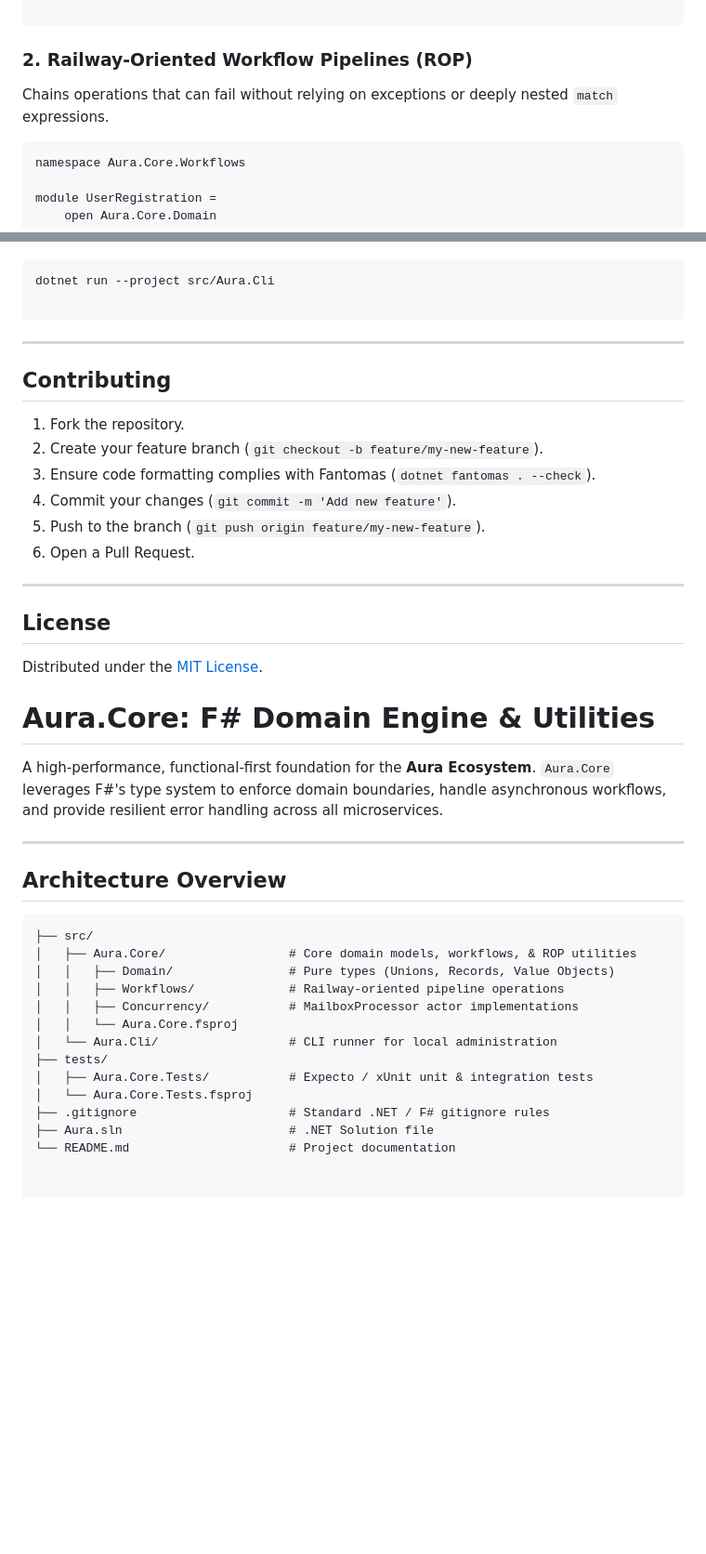
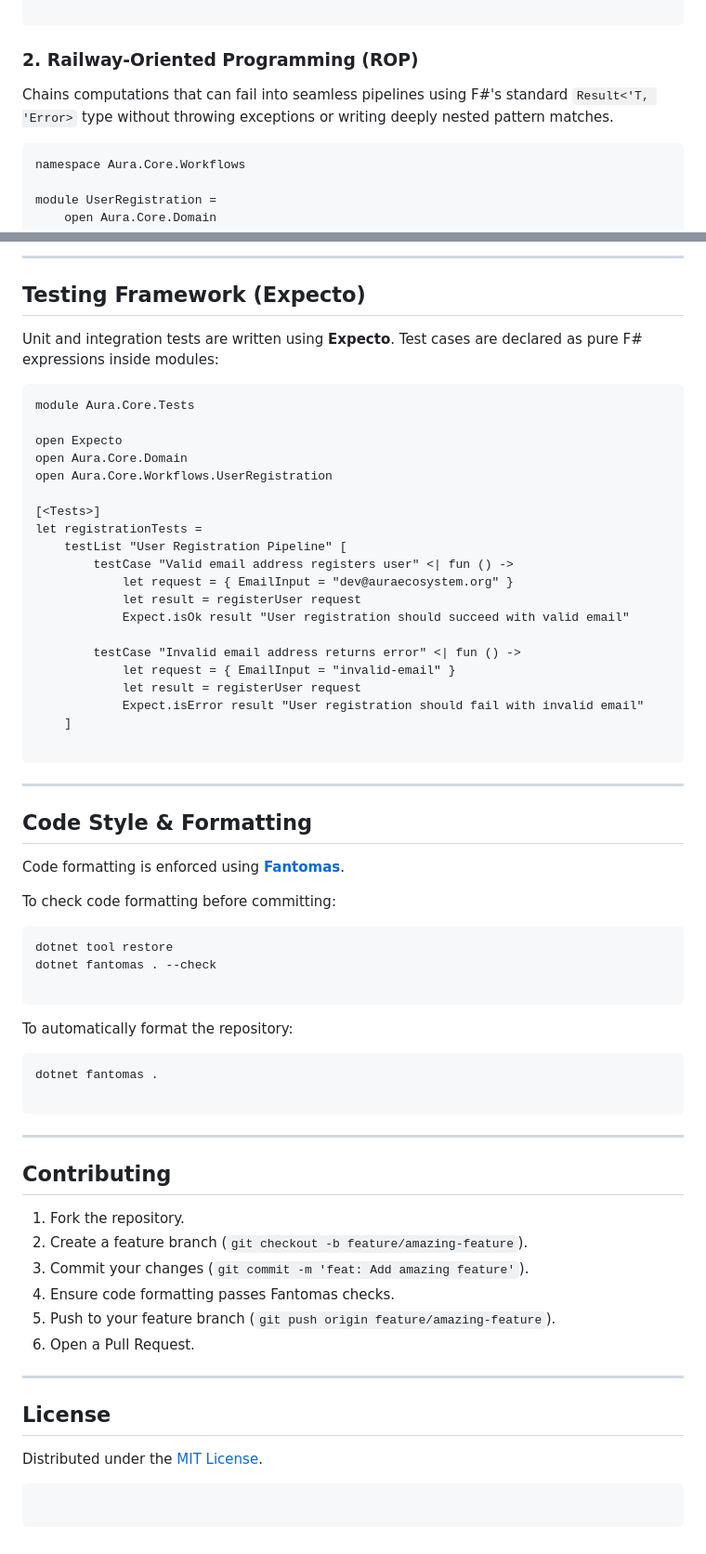
Before and after one commit to auraecosystem/fsharp, a Markdown page: README.md, 2 parts joined by grey strips. Shown at 93% size. Rendered like a GitHub page; blank space fills up the shorter version.

````diff
--- a/README.md
+++ b/README.md
@@ -57,9 +66,9 @@ type User = {
 
 ```
 
-### 2. Railway-Oriented Workflow Pipelines (ROP)
+### 2. Railway-Oriented Programming (ROP)
 
-Chains operations that can fail without relying on exceptions or deeply nested `match` expressions.
+Chains computations that can fail into seamless pipelines using F#'s standard `Result<'T, 'Error>` type without throwing exceptions or writing deeply nested pattern matches.
 
 ```fsharp
 namespace Aura.Core.Workflows
@@ -154,6 +176,50 @@ dotnet test
+---
+
+## Testing Framework (Expecto)
+
+Unit and integration tests are written using **Expecto**. Test cases are declared as pure F# expressions inside modules:
+
+```fsharp
+module Aura.Core.Tests
+
+open Expecto
+open Aura.Core.Domain
+open Aura.Core.Workflows.UserRegistration
+
+[<Tests>]
+let registrationTests =
+    testList "User Registration Pipeline" [
+        testCase "Valid email address registers user" <| fun () ->
+            let request = { EmailInput = "dev@auraecosystem.org" }
+            let result = registerUser request
+            Expect.isOk result "User registration should succeed with valid email"
+
+        testCase "Invalid email address returns error" <| fun () ->
+            let request = { EmailInput = "invalid-email" }
+            let result = registerUser request
+            Expect.isError result "User registration should fail with invalid email"
+    ]
+
+```
+
+---
+
+## Code Style & Formatting
+
+Code formatting is enforced using **[Fantomas](https://github.com/fsprojects/fantomas)**.
+
+To check code formatting before committing:
 
 ```bash
-dotnet run --project src/Aura.Cli
+dotnet tool restore
+dotnet fantomas . --check
+
+```
+
+To automatically format the repository:
+
+```bash
+dotnet fantomas .
 
 ```
 
@@ -162,10 +228,10 @@ dotnet run --project src/Aura.Cli
 ## Contributing
 
 1. Fork the repository.
-2. Create your feature branch (`git checkout -b feature/my-new-feature`).
-3. Ensure code formatting complies with Fantomas (`dotnet fantomas . --check`).
-4. Commit your changes (`git commit -m 'Add new feature'`).
-5. Push to the branch (`git push origin feature/my-new-feature`).
+2. Create a feature branch (`git checkout -b feature/amazing-feature`).
+3. Commit your changes (`git commit -m 'feat: Add amazing feature'`).
+4. Ensure code formatting passes Fantomas checks.
+5. Push to your feature branch (`git push origin feature/amazing-feature`).
 6. Open a Pull Request.
 
 ---
@@ -174,25 +240,6 @@ dotnet run --project src/Aura.Cli
 
 Distributed under the [MIT License](https://www.google.com/search?q=LICENSE).
 
-# Aura.Core: F# Domain Engine & Utilities
+```
 
-A high-performance, functional-first foundation for the **Aura Ecosystem**. `Aura.Core` leverages F#'s type system to enforce domain boundaries, handle asynchronous workflows, and provide resilient error handling across all microservices.
-
----
-
-## Architecture Overview
-
-```text
-├── src/
-│   ├── Aura.Core/                 # Core domain models, workflows, & ROP utilities
-│   │   ├── Domain/                # Pure types (Unions, Records, Value Objects)
-│   │   ├── Workflows/             # Railway-oriented pipeline operations
-│   │   ├── Concurrency/           # MailboxProcessor actor implementations
-│   │   └── Aura.Core.fsproj
-│   └── Aura.Cli/                  # CLI runner for local administration
-├── tests/
-│   ├── Aura.Core.Tests/           # Expecto / xUnit unit & integration tests
-│   └── Aura.Core.Tests.fsproj
-├── .gitignore                     # Standard .NET / F# gitignore rules
-├── Aura.sln                       # .NET Solution file
-└── README.md                      # Project documentation
+```
````
Also changed, not shown: other parts of README.md (+52 -30 lines).
